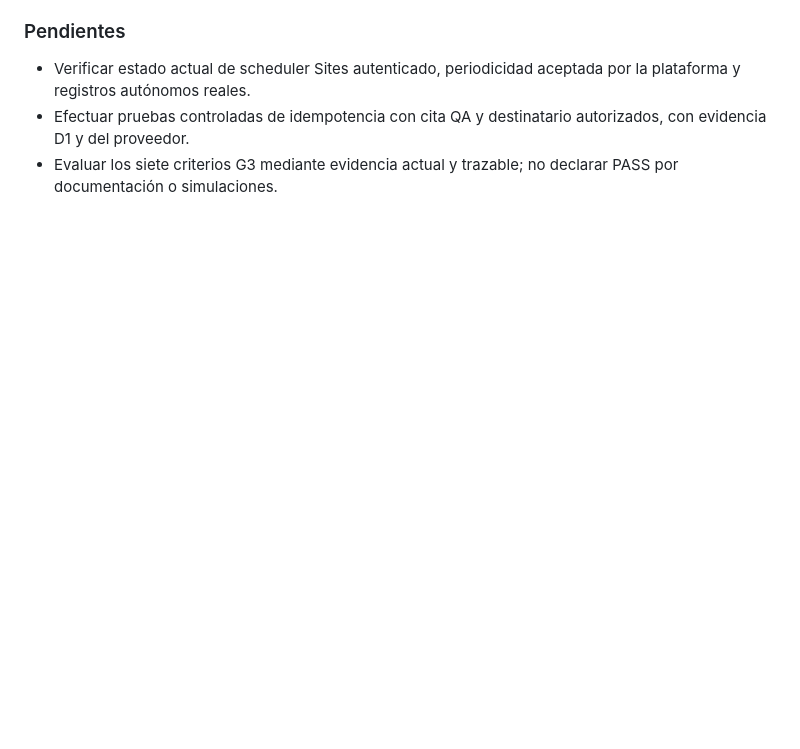
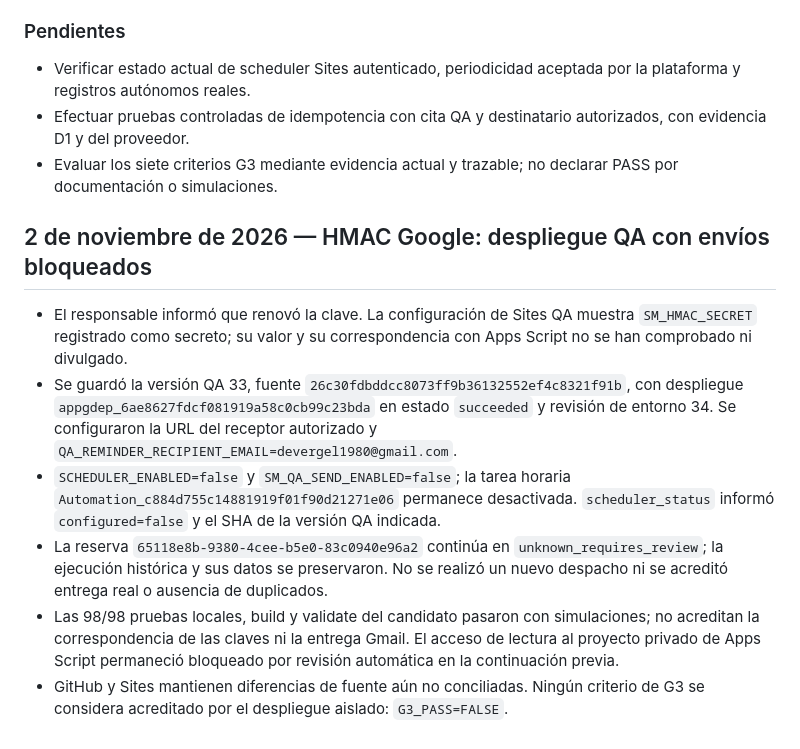
Before and after one commit to lider11/salvacion-M, a Markdown page: docs/08-memoria-del-sistema.md, the part around the change. GitHub-like rendering; blank space fills up the shorter version.

Commit message:
docs: registrar despliegue QA HMAC y bloqueos G3

```diff
--- a/docs/08-memoria-del-sistema.md
+++ b/docs/08-memoria-del-sistema.md
@@ -422,3 +422,13 @@ El responsable autorizó corregir el repositorio auditado. Se ratifica que GitHu
 - Verificar estado actual de scheduler Sites autenticado, periodicidad aceptada por la plataforma y registros autónomos reales.
 - Efectuar pruebas controladas de idempotencia con cita QA y destinatario autorizados, con evidencia D1 y del proveedor.
 - Evaluar los siete criterios G3 mediante evidencia actual y trazable; no declarar PASS por documentación o simulaciones.
+
+
+## 2 de noviembre de 2026 — HMAC Google: despliegue QA con envíos bloqueados
+
+- El responsable informó que renovó la clave. La configuración de Sites QA muestra `SM_HMAC_SECRET` registrado como secreto; su valor y su correspondencia con Apps Script no se han comprobado ni divulgado.
+- Se guardó la versión QA 33, fuente `26c30fdbddcc8073ff9b36132552ef4c8321f91b`, con despliegue `appgdep_6ae8627fdcf081919a58c0cb99c23bda` en estado `succeeded` y revisión de entorno 34. Se configuraron la URL del receptor autorizado y `QA_REMINDER_RECIPIENT_EMAIL=devergel1980@gmail.com`.
+- `SCHEDULER_ENABLED=false` y `SM_QA_SEND_ENABLED=false`; la tarea horaria `Automation_c884d755c14881919f01f90d21271e06` permanece desactivada. `scheduler_status` informó `configured=false` y el SHA de la versión QA indicada.
+- La reserva `65118e8b-9380-4cee-b5e0-83c0940e96a2` continúa en `unknown_requires_review`; la ejecución histórica y sus datos se preservaron. No se realizó un nuevo despacho ni se acreditó entrega real o ausencia de duplicados.
+- Las 98/98 pruebas locales, build y validate del candidato pasaron con simulaciones; no acreditan la correspondencia de las claves ni la entrega Gmail. El acceso de lectura al proyecto privado de Apps Script permaneció bloqueado por revisión automática en la continuación previa.
+- GitHub y Sites mantienen diferencias de fuente aún no conciliadas. Ningún criterio de G3 se considera acreditado por el despliegue aislado: `G3_PASS=FALSE`.
```
